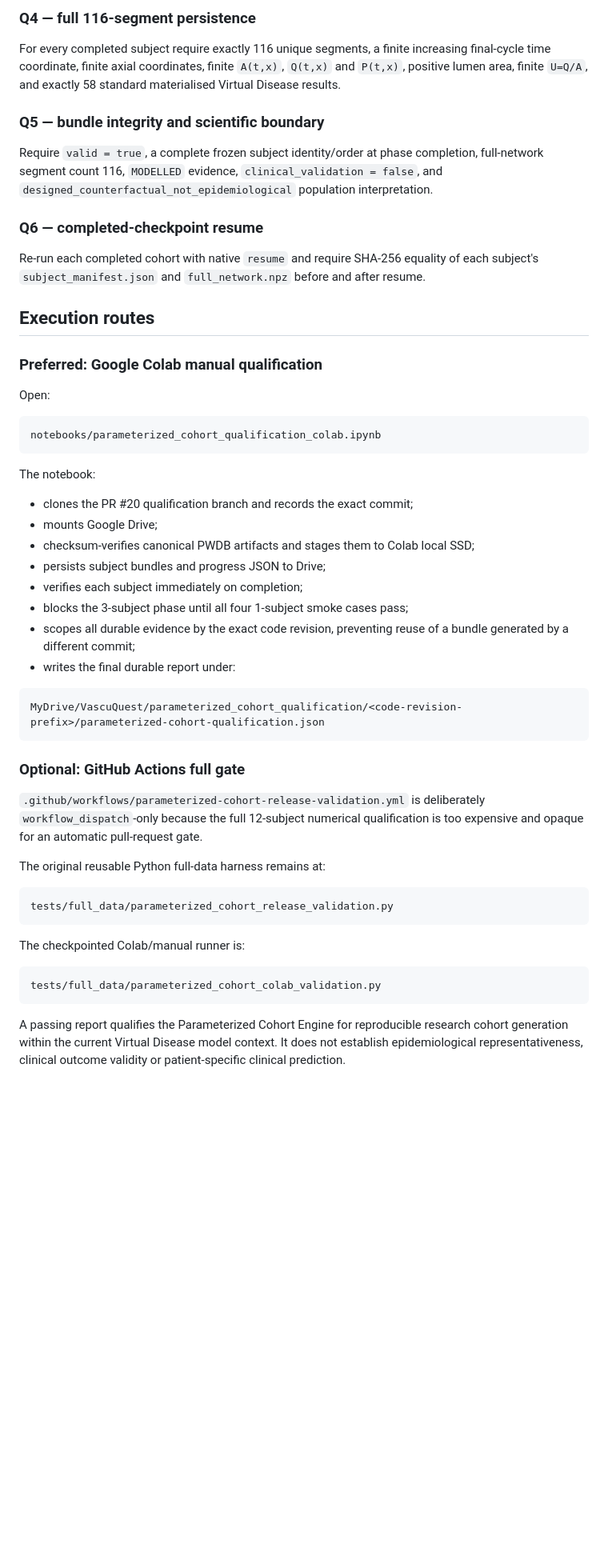
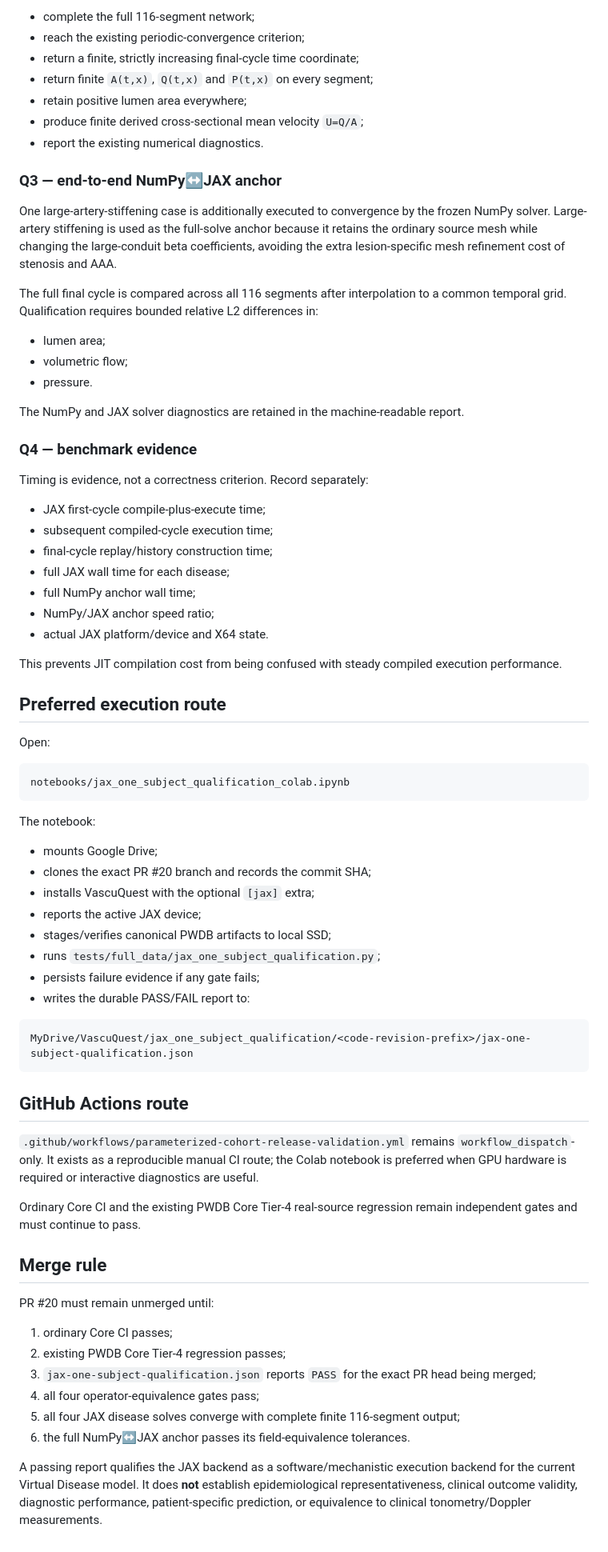
Before and after one commit to KNOWDYN/VascuQuest, a Markdown page: docs/PARAMETERIZED_COHORT_QUALIFICATION.md, the part around one of its changes. Shown at 80% size. GitHub-like rendering; blank space fills up the shorter version.

Commit message:
Revise PR 20 qualification contract for JAX backend

````diff
--- a/docs/PARAMETERIZED_COHORT_QUALIFICATION.md
+++ b/docs/PARAMETERIZED_COHORT_QUALIFICATION.md
@@ -48,55 +72,76 @@ Every completed subject is persisted to Google Drive and verified immediately be
 
-### Q4 — full 116-segment persistence
+- complete the full 116-segment network;
+- reach the existing periodic-convergence criterion;
+- return a finite, strictly increasing final-cycle time coordinate;
+- return finite `A(t,x)`, `Q(t,x)` and `P(t,x)` on every segment;
+- retain positive lumen area everywhere;
+- produce finite derived cross-sectional mean velocity `U=Q/A`;
+- report the existing numerical diagnostics.
 
-For every completed subject require exactly 116 unique segments, a finite increasing final-cycle time coordinate, finite axial coordinates, finite `A(t,x)`, `Q(t,x)` and `P(t,x)`, positive lumen area, finite `U=Q/A`, and exactly 58 standard materialised Virtual Disease results.
+### Q3 — end-to-end NumPy↔JAX anchor
 
-### Q5 — bundle integrity and scientific boundary
+One large-artery-stiffening case is additionally executed to convergence by the frozen NumPy solver. Large-artery stiffening is used as the full-solve anchor because it retains the ordinary source mesh while changing the large-conduit beta coefficients, avoiding the extra lesion-specific mesh refinement cost of stenosis and AAA.
 
-Require `valid = true`, a complete frozen subject identity/order at phase completion, full-network segment count 116, `MODELLED` evidence, `clinical_validation = false`, and `designed_counterfactual_not_epidemiological` population interpretation.
+The full final cycle is compared across all 116 segments after interpolation to a common temporal grid. Qualification requires bounded relative L2 differences in:
 
-### Q6 — completed-checkpoint resume
+- lumen area;
+- volumetric flow;
+- pressure.
 
-Re-run each completed cohort with native `resume` and require SHA-256 equality of each subject's `subject_manifest.json` and `full_network.npz` before and after resume.
+The NumPy and JAX solver diagnostics are retained in the machine-readable report.
 
-## Execution routes
+### Q4 — benchmark evidence
 
-### Preferred: Google Colab manual qualification
+Timing is evidence, not a correctness criterion. Record separately:
+
+- JAX first-cycle compile-plus-execute time;
+- subsequent compiled-cycle execution time;
+- final-cycle replay/history construction time;
+- full JAX wall time for each disease;
+- full NumPy anchor wall time;
+- NumPy/JAX anchor speed ratio;
+- actual JAX platform/device and X64 state.
+
+This prevents JIT compilation cost from being confused with steady compiled execution performance.
+
+## Preferred execution route
 
 Open:
 
 ```text
-notebooks/parameterized_cohort_qualification_colab.ipynb
+notebooks/jax_one_subject_qualification_colab.ipynb
 ```
 
 The notebook:
 
-- clones the PR #20 qualification branch and records the exact commit;
 - mounts Google Drive;
-- checksum-verifies canonical PWDB artifacts and stages them to Colab local SSD;
-- persists subject bundles and progress JSON to Drive;
-- verifies each subject immediately on completion;
-- blocks the 3-subject phase until all four 1-subject smoke cases pass;
-- scopes all durable evidence by the exact code revision, preventing reuse of a bundle generated by a different commit;
-- writes the final durable report under:
+- clones the exact PR #20 branch and records the commit SHA;
+- installs VascuQuest with the optional `[jax]` extra;
+- reports the active JAX device;
+- stages/verifies canonical PWDB artifacts to local SSD;
+- runs `tests/full_data/jax_one_subject_qualification.py`;
+- persists failure evidence if any gate fails;
+- writes the durable PASS/FAIL report to:
 
 ```text
-MyDrive/VascuQuest/parameterized_cohort_qualification/<code-revision-prefix>/parameterized-cohort-qualification.json
+MyDrive/VascuQuest/jax_one_subject_qualification/<code-revision-prefix>/jax-one-subject-qualification.json
 ```
 
-### Optional: GitHub Actions full gate
+## GitHub Actions route
 
-`.github/workflows/parameterized-cohort-release-validation.yml` is deliberately `workflow_dispatch`-only because the full 12-subject numerical qualification is too expensive and opaque for an automatic pull-request gate.
+`.github/workflows/parameterized-cohort-release-validation.yml` remains `workflow_dispatch`-only. It exists as a reproducible manual CI route; the Colab notebook is preferred when GPU hardware is required or interactive diagnostics are useful.
 
-The original reusable Python full-data harness remains at:
+Ordinary Core CI and the existing PWDB Core Tier-4 real-source regression remain independent gates and must continue to pass.
 
-```text
-tests/full_data/parameterized_cohort_release_validation.py
-```
+## Merge rule
 
-The checkpointed Colab/manual runner is:
+PR #20 must remain unmerged until:
 
-```text
-tests/full_data/parameterized_cohort_colab_validation.py
-```
+1. ordinary Core CI passes;
+2. existing PWDB Core Tier-4 regression passes;
+3. `jax-one-subject-qualification.json` reports `PASS` for the exact PR head being merged;
+4. all four operator-equivalence gates pass;
+5. all four JAX disease solves converge with complete finite 116-segment output;
+6. the full NumPy↔JAX anchor passes its field-equivalence tolerances.
 
-A passing report qualifies the Parameterized Cohort Engine for reproducible research cohort generation within the current Virtual Disease model context. It does not establish epidemiological representativeness, clinical outcome validity or patient-specific clinical prediction.
+A passing report qualifies the JAX backend as a software/mechanistic execution backend for the current Virtual Disease model. It does **not** establish epidemiological representativeness, clinical outcome validity, diagnostic performance, patient-specific prediction, or equivalence to clinical tonometry/Doppler measurements.
````
Also changed, not shown: other parts of docs/PARAMETERIZED_COHORT_QUALIFICATION.md (+43 -19 lines).
